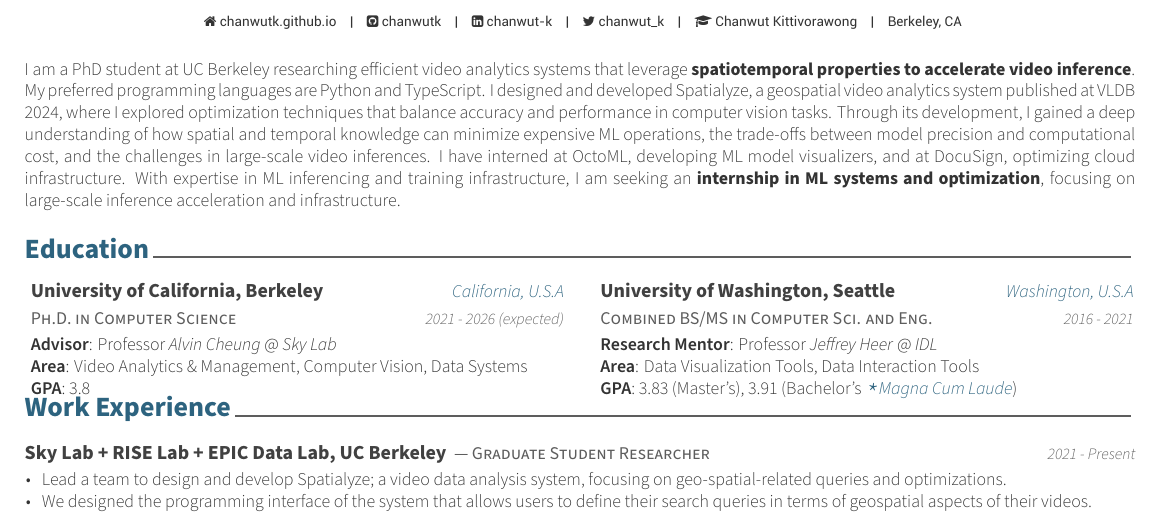
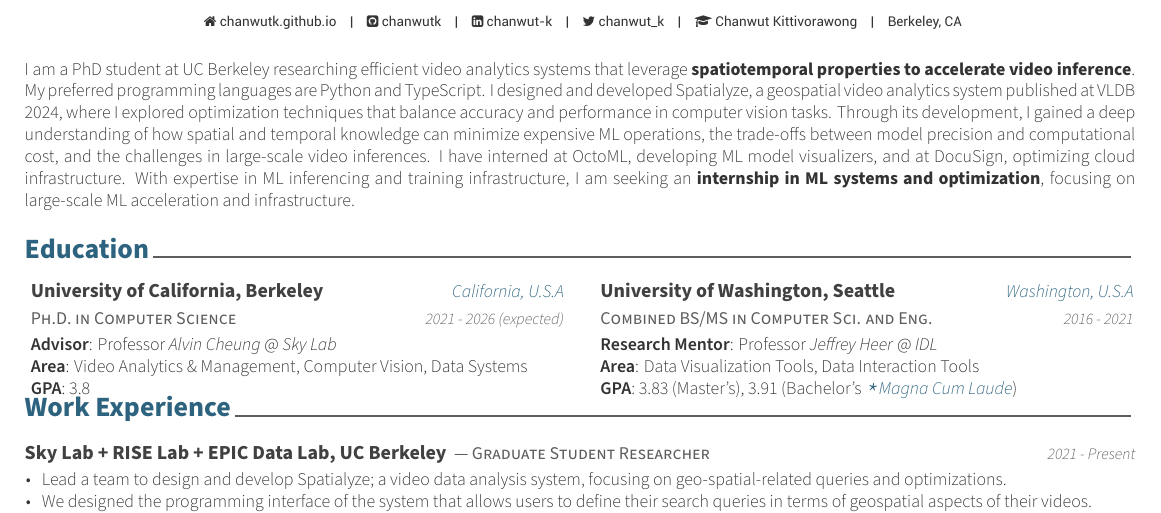
Before and after one commit to chanwutk/resume, a LaTeX CV (resume.tex, which reads content/summary.tex): part of page 1 of 2, cut so that both start at the same text. Compiled offline with XeLaTeX.

Commit message:
Updates from Overleaf

```diff
--- a/content/summary.tex
+++ b/content/summary.tex
@@ -16,6 +16,6 @@ My preferred programming languages are Python and TypeScript.
 I designed and developed Spatialyze, a geospatial video analytics system published at VLDB 2024, where I explored optimization techniques that balance accuracy and performance in computer vision tasks.
 Through its development, I gained a deep understanding of how spatial and temporal knowledge can minimize expensive ML operations, the trade-offs between model precision and computational cost, and the challenges in large-scale video inferences.
 I have interned at OctoML, developing ML model visualizers, and at DocuSign, optimizing cloud infrastructure.
-With expertise in ML inferencing and training infrastructure, I am seeking an {\bf internship in ML systems and optimization}, focusing on large-scale inference acceleration and infrastructure.
+With expertise in ML inferencing and training infrastructure, I am seeking an {\bf internship in ML systems and optimization}, focusing on large-scale ML acceleration and infrastructure.
 \end{cvparagraph}
 \vspace{-1mm}
```
